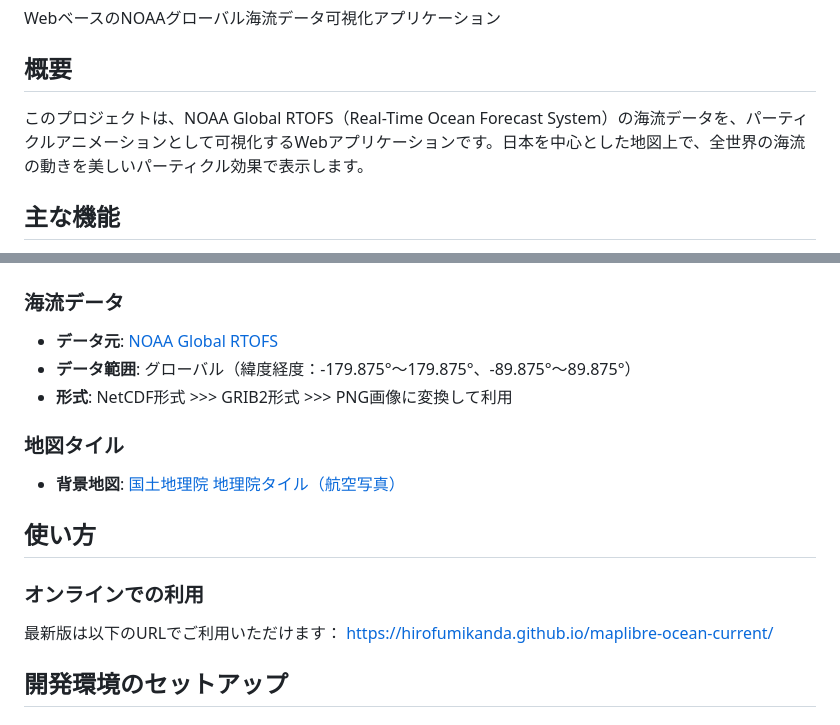
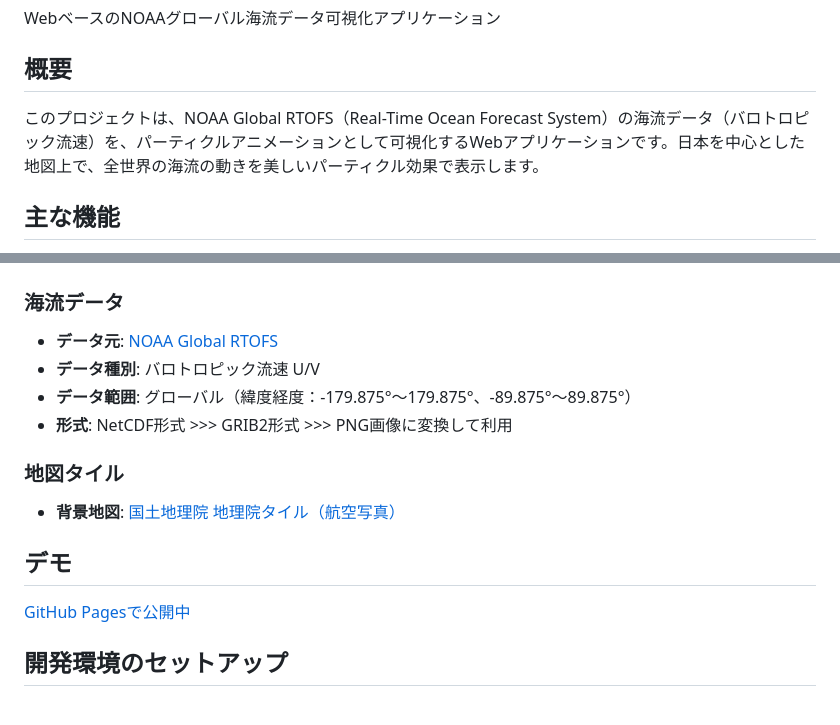
Before and after one commit to hirofumikanda/maplibre-ocean-current, a Markdown page: README.md, 2 parts joined by grey strips. Drawn GitHub-style.

```diff
--- a/README.md
+++ b/README.md
@@ -4,7 +4,7 @@ WebベースのNOAAグローバル海流データ可視化アプリケーショ
 
 ## 概要
 
-このプロジェクトは、NOAA Global RTOFS（Real-Time Ocean Forecast System）の海流データを、パーティクルアニメーションとして可視化するWebアプリケーションです。日本を中心とした地図上で、全世界の海流の動きを美しいパーティクル効果で表示します。
+このプロジェクトは、NOAA Global RTOFS（Real-Time Ocean Forecast System）の海流データ（バロトロピック流速）を、パーティクルアニメーションとして可視化するWebアプリケーションです。日本を中心とした地図上で、全世界の海流の動きを美しいパーティクル効果で表示します。
 
 ## 主な機能
 
@@ -35,17 +35,16 @@ WebベースのNOAAグローバル海流データ可視化アプリケーショ
 
 ### 海流データ
 - **データ元**: [NOAA Global RTOFS](https://polar.ncep.noaa.gov/global/)
+- **データ種別**: バロトロピック流速 U/V
 - **データ範囲**: グローバル（緯度経度：-179.875°～179.875°、-89.875°～89.875°）
 - **形式**: NetCDF形式 >>> GRIB2形式 >>> PNG画像に変換して利用
 
 ### 地図タイル
 - **背景地図**: [国土地理院 地理院タイル（航空写真）](https://maps.gsi.go.jp/development/ichiran.html#seamlessphoto)
 
-## 使い方
+## デモ
 
-### オンラインでの利用
-最新版は以下のURLでご利用いただけます：
-[https://hirofumikanda.github.io/maplibre-ocean-current/](https://hirofumikanda.github.io/maplibre-ocean-current/)
+[GitHub Pagesで公開中](https://hirofumikanda.github.io/maplibre-ocean-current/)
 
 ## 開発環境のセットアップ
 
```
